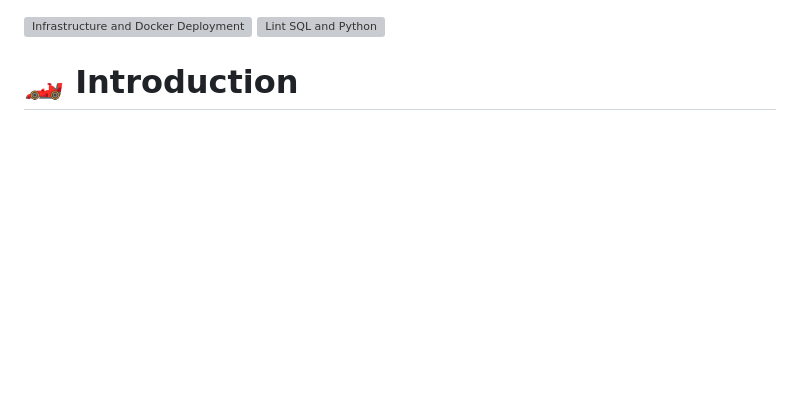
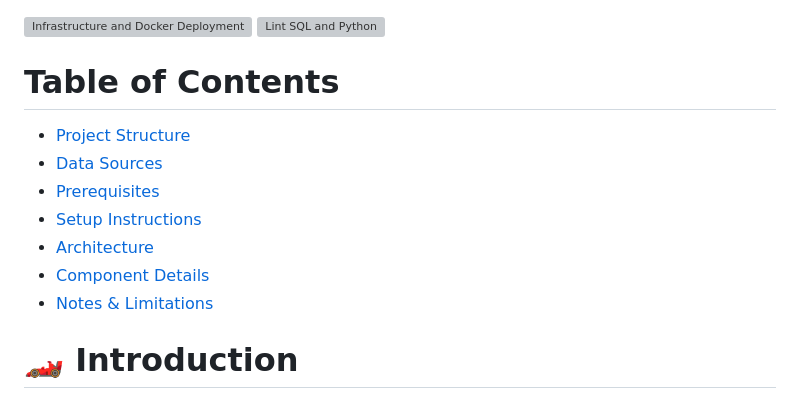
Before and after one commit to b-geo/DEC-P3, a Markdown page: README.md, the part around the change printed below. GitHub-like rendering; blank space fills up the shorter version; grey boxes are pictures that could not be loaded.

```diff
--- a/README.md
+++ b/README.md
@@ -2,6 +2,14 @@
  [![Infrastructure and Docker Deployment](https://github.com/b-geo/DEC-P3/actions/workflows/deploy.yaml/badge.svg)](https://github.com/b-geo/DEC-P3/actions/workflows/deploy.yaml)
 [![Lint SQL and Python](https://github.com/b-geo/DEC-P3/actions/workflows/lint.yml/badge.svg)](https://github.com/b-geo/DEC-P3/actions/workflows/lint.yml)
 
+# Table of Contents
+- [Project Structure](#project-structure)
+- [Data Sources](#data-sources)
+- [Prerequisites](#prerequisites)
+- [Setup Instructions](#setup-instructions)
+- [Architecture](#architecture)
+- [Component Details](#component-details)
+- [Notes & Limitations](#notes-and-limitations)
 
  # 🏎️ Introduction
 Formula 1 has evolved beyond simple lap times and speed measurements to utilise comprehensive data analytics in all aspects of decision making and performance evaluation. Not only do teams require this data, but spectators equally enjoy the insights that can be extracted. This project ultimately converges on two dashboards, a realtime race dashboard and a post race summary dashboard. It is worth noting the dashboards display only a fraction of the overall insights available from the data.
```
Also changed, not shown: other parts of README.md (+1 -1 lines).
